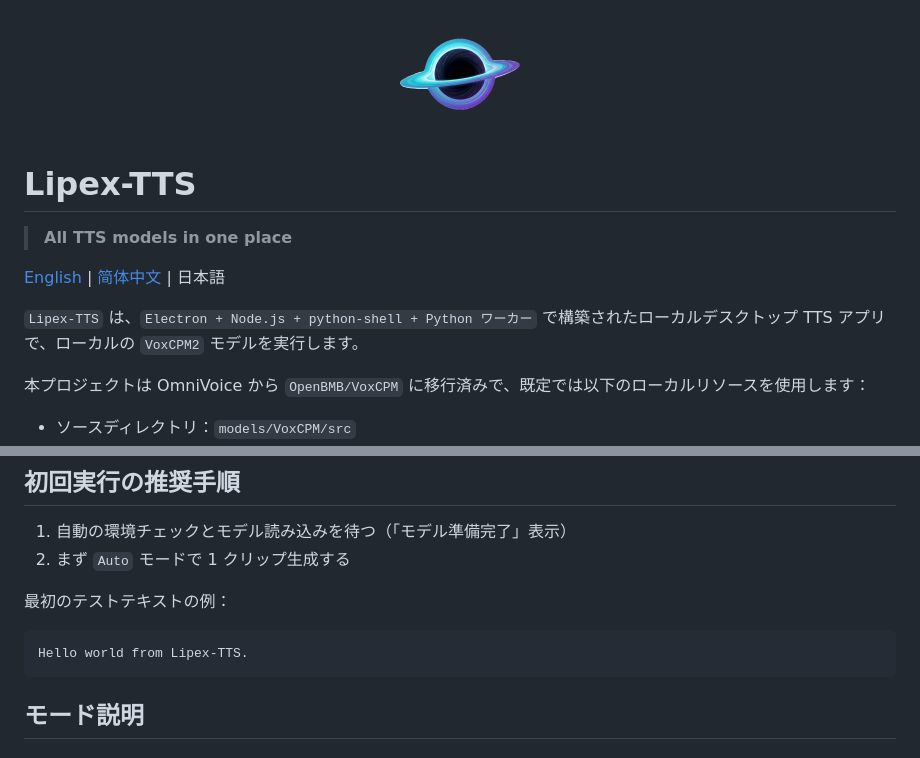
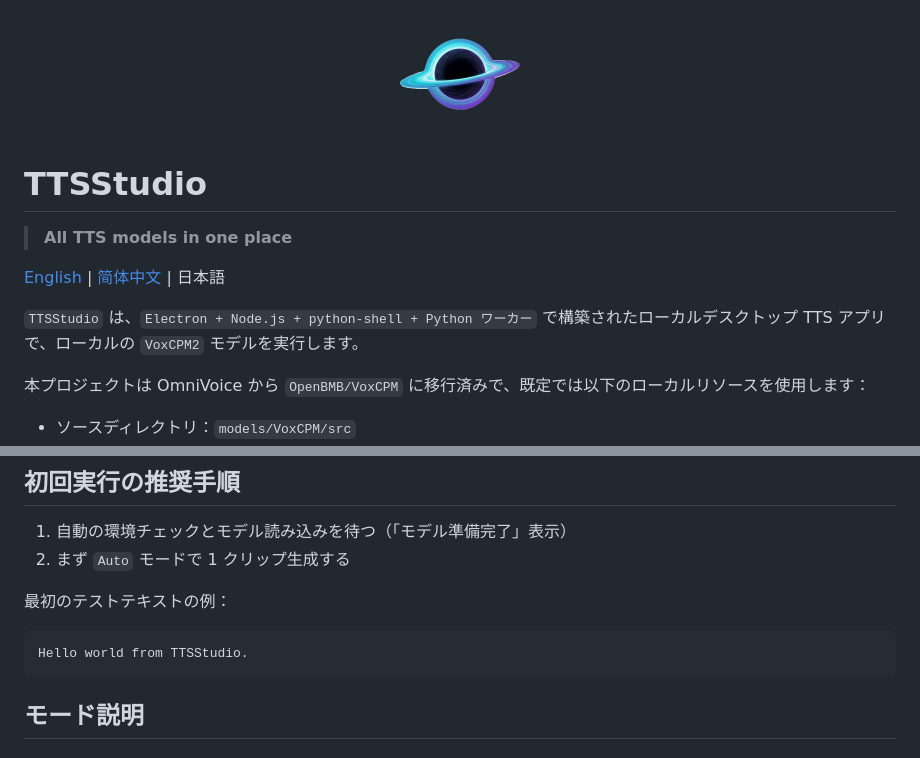
Before and after one commit to XayahTheRebel/TTSStudio, a Markdown page: README.ja.md, 2 parts joined by grey strips. Drawn GitHub-style.

````diff
--- a/README.ja.md
+++ b/README.ja.md
@@ -3,12 +3,12 @@
 </p>
 
-# Lipex-TTS
+# TTSStudio
 
 > **All TTS models in one place**
 
 [English](README.md) | [简体中文](README.zh-CN.md) | 日本語
 
-`Lipex-TTS` は、`Electron + Node.js + python-shell + Python ワーカー` で構築されたローカルデスクトップ TTS アプリで、ローカルの `VoxCPM2` モデルを実行します。
+`TTSStudio` は、`Electron + Node.js + python-shell + Python ワーカー` で構築されたローカルデスクトップ TTS アプリで、ローカルの `VoxCPM2` モデルを実行します。
 
 本プロジェクトは OmniVoice から `OpenBMB/VoxCPM` に移行済みで、既定では以下のローカルリソースを使用します：
 
@@ -122,7 +122,7 @@ npm start
 最初のテストテキストの例：
 
 ```text
-Hello world from Lipex-TTS.
+Hello world from TTSStudio.
 ```
 
 ## モード説明
````
Also changed, not shown: other parts of README.ja.md (+1 -1 lines), README.md (+8 -8 lines), README.zh-CN.md (+3 -3 lines).
